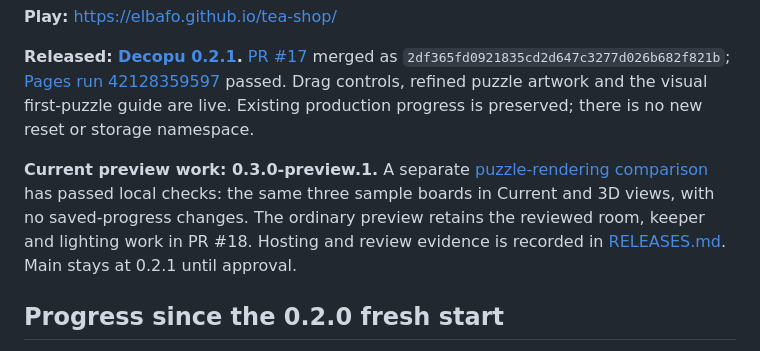
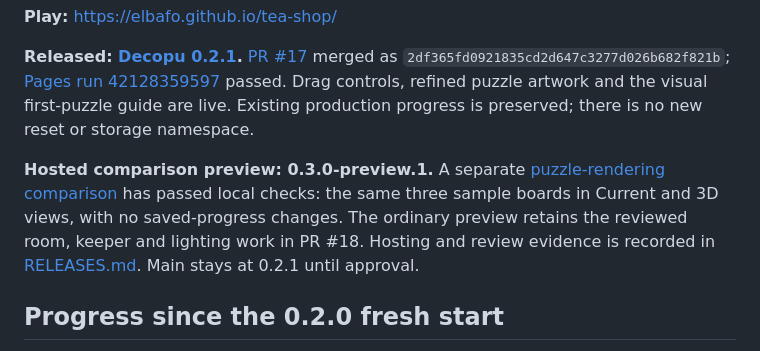
Before and after one commit to ElBafo/tea-shop, a Markdown page: README.md, the part around the change. Drawn GitHub-style.

Commit message:
docs: record hosted puzzle comparison and ordinary-preview isolation [skip ci]

```diff
--- a/README.md
+++ b/README.md
@@ -6,7 +6,7 @@ A cozy sorting puzzle that earns stars for a small isometric tea shop. Fill jars
 
 **Released: [Decopu 0.2.1](https://elbafo.github.io/tea-shop/).** [PR #17](https://github.com/ElBafo/tea-shop/pull/17) merged as `2df365fd0921835cd2d647c3277d026b682f821b`; [Pages run 42128359597](https://github.com/ElBafo/tea-shop/actions/runs/42128359597) passed. Drag controls, refined puzzle artwork and the visual first-puzzle guide are live. Existing production progress is preserved; there is no new reset or storage namespace.
 
-**Current preview work: 0.3.0-preview.1.** A separate [puzzle-rendering comparison](https://elbafo.github.io/tea-shop/preview/?edition=2&puzzle3d=1) has passed local checks: the same three sample boards in Current and 3D views, with no saved-progress changes. The ordinary preview retains the reviewed room, keeper and lighting work in PR #18. Hosting and review evidence is recorded in [RELEASES.md](docs/RELEASES.md). Main stays at 0.2.1 until approval.
+**Hosted comparison preview: 0.3.0-preview.1.** A separate [puzzle-rendering comparison](https://elbafo.github.io/tea-shop/preview/?edition=2&puzzle3d=1) has passed local checks: the same three sample boards in Current and 3D views, with no saved-progress changes. The ordinary preview retains the reviewed room, keeper and lighting work in PR #18. Hosting and review evidence is recorded in [RELEASES.md](docs/RELEASES.md). Main stays at 0.2.1 until approval.
 
 ## Progress since the 0.2.0 fresh start
 
```
Also changed, not shown: docs/RELEASES.md (+2 -2 lines), docs/ROADMAP.md (+1 -1 lines).
